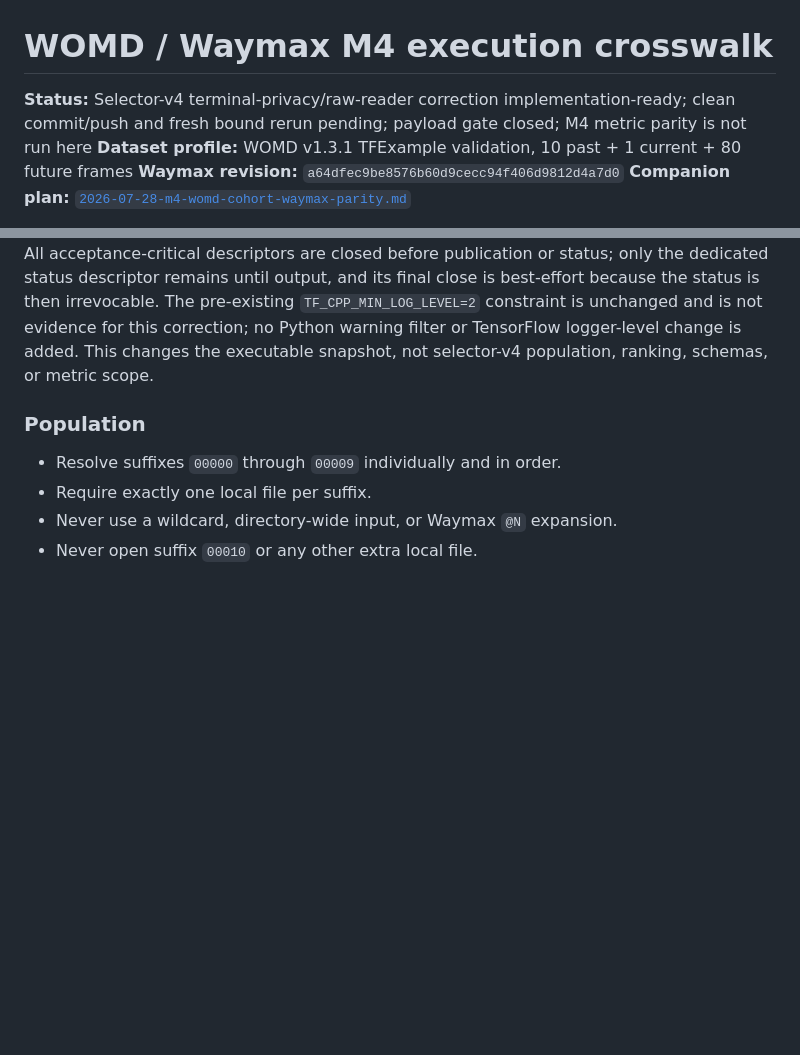
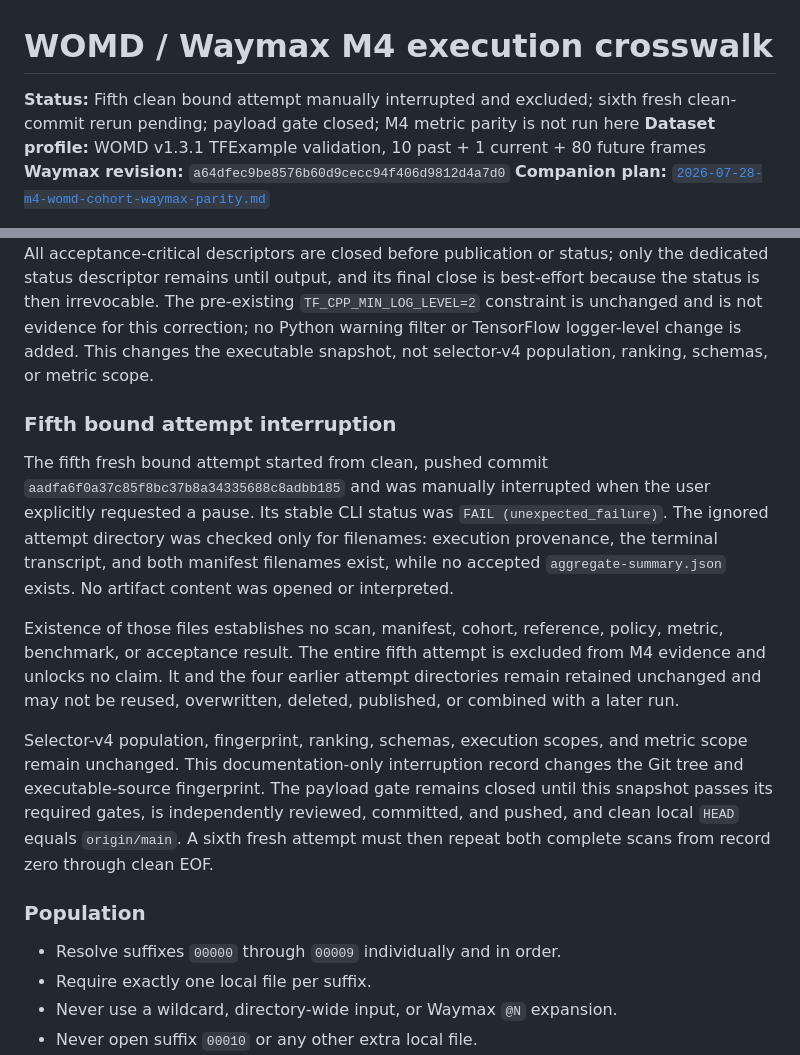
Before and after one commit to 6ickomod3/evalsim, a Markdown page: docs/data/womd-waymax-m4-crosswalk.md, 2 parts joined by grey strips. Drawn GitHub-style; blank space fills up the shorter version.

```diff
--- a/docs/data/womd-waymax-m4-crosswalk.md
+++ b/docs/data/womd-waymax-m4-crosswalk.md
@@ -1,8 +1,8 @@
 # WOMD / Waymax M4 execution crosswalk
 
-**Status:** Selector-v4 terminal-privacy/raw-reader correction
-implementation-ready; clean commit/push and fresh bound rerun pending; payload gate
-closed; M4 metric parity is not run here
+**Status:** Fifth clean bound attempt manually interrupted and excluded; sixth
+fresh clean-commit rerun pending; payload gate closed; M4 metric parity is not run
+here
 **Dataset profile:** WOMD v1.3.1 TFExample validation, 10 past + 1 current +
 80 future frames
 **Waymax revision:** `a64dfec9be8576b60d9cecc94f406d9812d4a7d0`
@@ -148,6 +148,29 @@ The pre-existing `TF_CPP_MIN_LOG_LEVEL=2` constraint is unchanged and is not evi
 for this correction; no Python warning filter or TensorFlow logger-level change is
 added. This changes the executable snapshot, not selector-v4 population, ranking,
 schemas, or metric scope.
+
+### Fifth bound attempt interruption
+
+The fifth fresh bound attempt started from clean, pushed commit
+`aadfa6f0a37c85f8bc37b8a34335688c8adbb185` and was manually interrupted when
+the user explicitly requested a pause. Its stable CLI status was
+`FAIL (unexpected_failure)`. The ignored attempt directory was checked only for
+filenames: execution provenance, the terminal transcript, and both manifest
+filenames exist, while no accepted `aggregate-summary.json` exists. No artifact
+content was opened or interpreted.
+
+Existence of those files establishes no scan, manifest, cohort, reference, policy,
+metric, benchmark, or acceptance result. The entire fifth attempt is excluded from
+M4 evidence and unlocks no claim. It and the four earlier attempt directories remain
+retained unchanged and may not be reused, overwritten, deleted, published, or
+combined with a later run.
+
+Selector-v4 population, fingerprint, ranking, schemas, execution scopes, and metric
+scope remain unchanged. This documentation-only interruption record changes the Git
+tree and executable-source fingerprint. The payload gate remains closed until this
+snapshot passes its required gates, is independently reviewed, committed, and
+pushed, and clean local `HEAD` equals `origin/main`. A sixth fresh attempt must then
+repeat both complete scans from record zero through clean EOF.
 
 ### Population
 
```
Also changed, not shown: docs/plans/2026-07-28-m4-womd-cohort-waymax-parity.md (+36 -6 lines).
